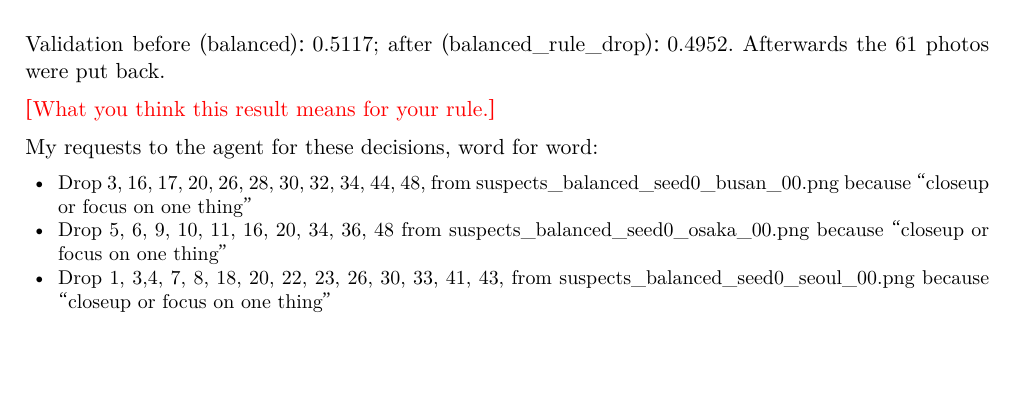
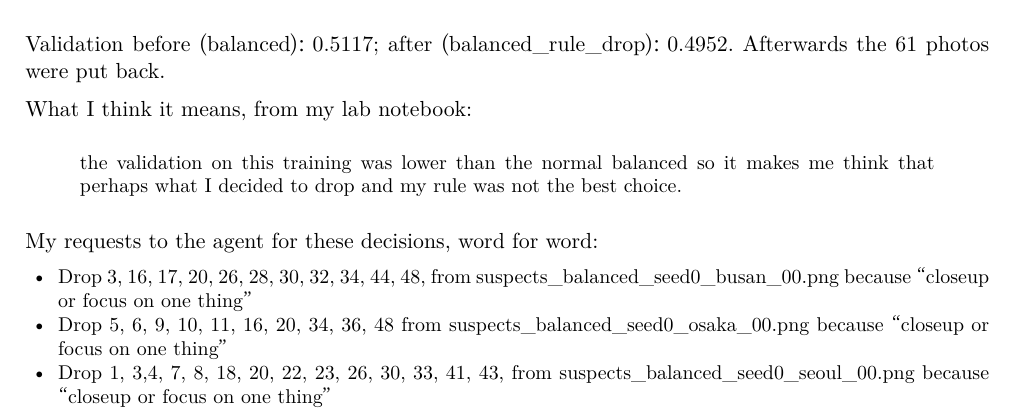
Before and after one commit to giuliag9/MAS1004-assignment2, a LaTeX document (long_report/long_report.tex): part of page 3 of 9, cut so that both start at the same text, the shorter picture padded with empty space. Compiled offline with XeLaTeX.

Commit message:
Long report: what the Step 7 result means, quoted from LOG.md
Co-Authored-By: Claude Opus 5.5 <noreply@anthropic.com>
Claude-Session: https://claude.ai/code/session_012WCcwhv6WwxtD3NQYAvQih

```diff
--- a/long_report/long_report.tex
+++ b/long_report/long_report.tex
@@ -112,7 +112,10 @@ After dropping the 61 photos, \texttt{curate.py count} printed:
 
 Validation before (balanced): 0.5117; after (balanced\_rule\_drop): 0.4952. Afterwards the 61 photos were put back.
 
-\fillin{What you think this result means for your rule.}
+What I think it means, from my lab notebook:
+\begin{quote}\small
+the validation on this training was lower than the normal balanced so it makes me think that perhaps what I decided to drop and my rule was not the best choice.
+\end{quote}
 
 My requests to the agent for these decisions, word for word:
 \begin{itemize}\small
```
